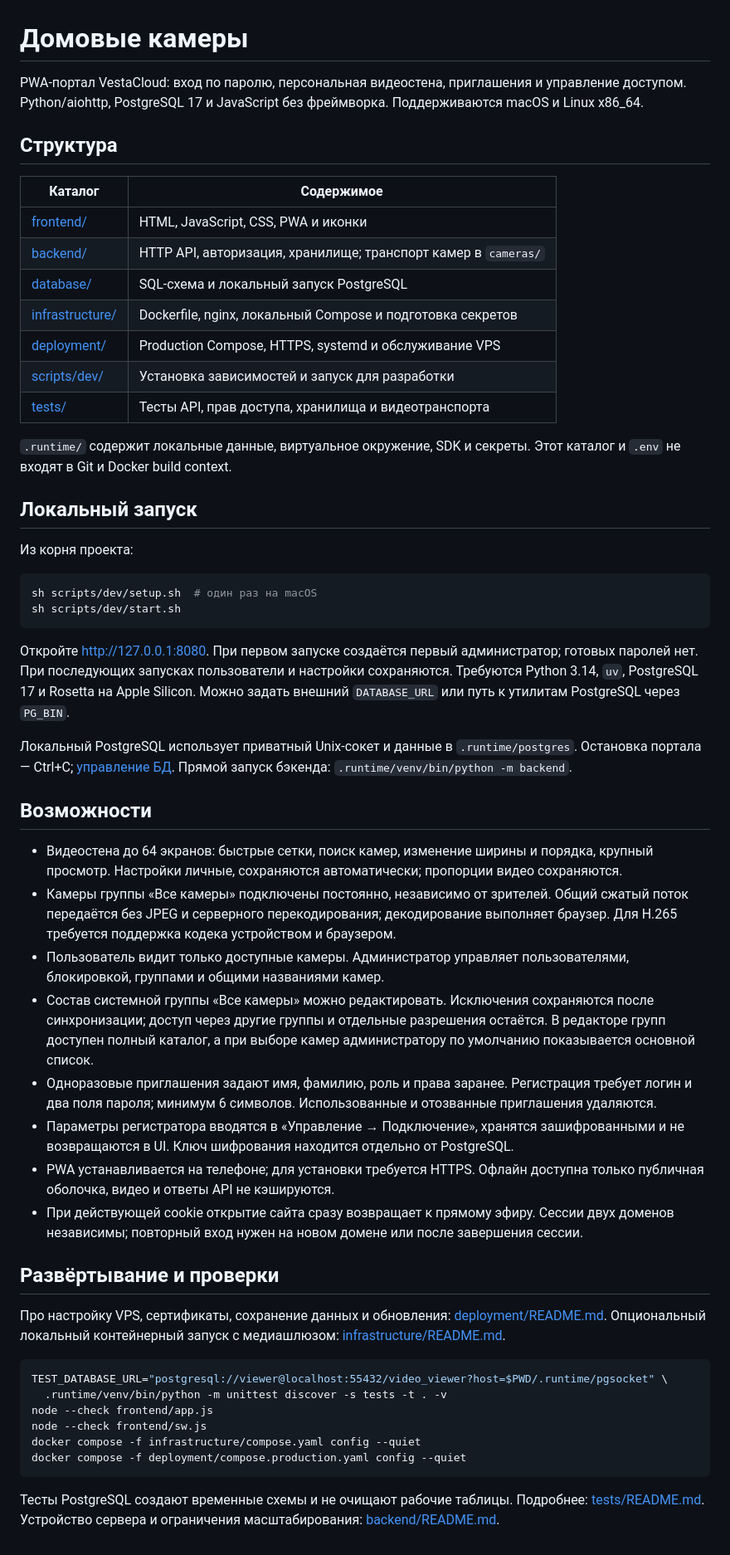
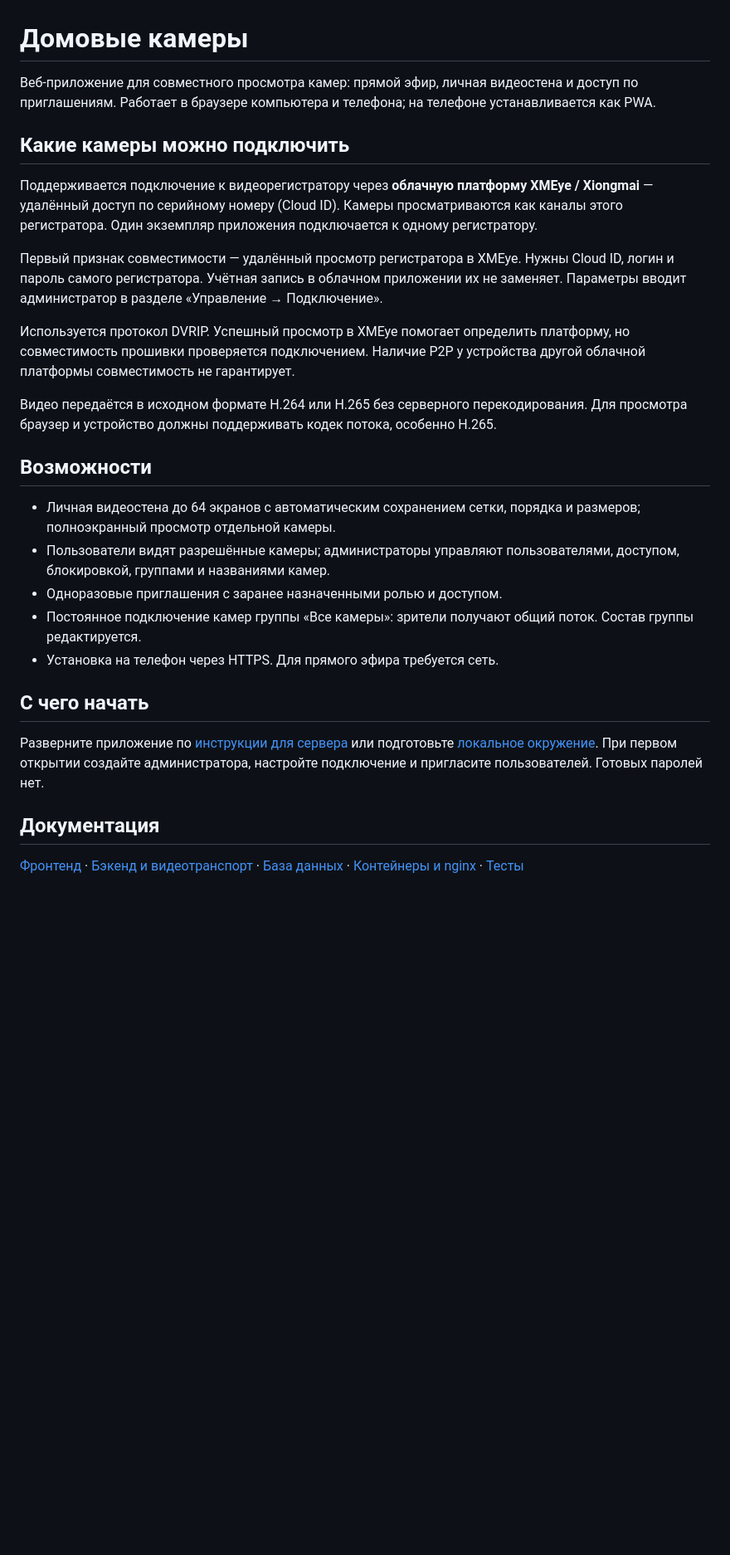
Before and after one commit to AlexToros/CameraGate, a Markdown page: README.md, the part around the change. Shown at 83% size. Drawn GitHub-style; blank space fills up the shorter version.

Commit message:
docs: explain XMEye cloud compatibility and separate developer setup

````diff
--- a/README.md
+++ b/README.md
@@ -1,56 +1,29 @@
 # Домовые камеры
 
-PWA-портал VestaCloud: вход по паролю, персональная видеостена, приглашения и управление доступом. Python/aiohttp, PostgreSQL 17 и JavaScript без фреймворка. Поддерживаются macOS и Linux x86_64.
+Веб-приложение для совместного просмотра камер: прямой эфир, личная видеостена и доступ по приглашениям. Работает в браузере компьютера и телефона; на телефоне устанавливается как PWA.
 
-## Структура
+## Какие камеры можно подключить
 
-| Каталог | Содержимое |
-| --- | --- |
-| [frontend/](frontend/) | HTML, JavaScript, CSS, PWA и иконки |
-| [backend/](backend/) | HTTP API, авторизация, хранилище; транспорт камер в `cameras/` |
-| [database/](database/) | SQL-схема и локальный запуск PostgreSQL |
-| [infrastructure/](infrastructure/) | Dockerfile, nginx, локальный Compose и подготовка секретов |
-| [deployment/](deployment/) | Production Compose, HTTPS, systemd и обслуживание VPS |
-| [scripts/dev/](scripts/dev/) | Установка зависимостей и запуск для разработки |
-| [tests/](tests/) | Тесты API, прав доступа, хранилища и видеотранспорта |
+Поддерживается подключение к видеорегистратору через **облачную платформу XMEye / Xiongmai** — удалённый доступ по серийному номеру (Cloud ID). Камеры просматриваются как каналы этого регистратора. Один экземпляр приложения подключается к одному регистратору.
 
-`.runtime/` содержит локальные данные, виртуальное окружение, SDK и секреты. Этот каталог и `.env` не входят в Git и Docker build context.
+Первый признак совместимости — удалённый просмотр регистратора в XMEye. Нужны Cloud ID, логин и пароль самого регистратора. Учётная запись в облачном приложении их не заменяет. Параметры вводит администратор в разделе «Управление → Подключение».
 
-## Локальный запуск
+Используется протокол DVRIP. Успешный просмотр в XMEye помогает определить платформу, но совместимость прошивки проверяется подключением. Наличие P2P у устройства другой облачной платформы совместимость не гарантирует.
 
-Из корня проекта:
-
-```sh
-sh scripts/dev/setup.sh  # один раз на macOS
-sh scripts/dev/start.sh
-```
-
-Откройте <http://127.0.0.1:8080>. При первом запуске создаётся первый администратор; готовых паролей нет. При последующих запусках пользователи и настройки сохраняются. Требуются Python 3.14, `uv`, PostgreSQL 17 и Rosetta на Apple Silicon. Можно задать внешний `DATABASE_URL` или путь к утилитам PostgreSQL через `PG_BIN`.
-
-Локальный PostgreSQL использует приватный Unix-сокет и данные в `.runtime/postgres`. Остановка портала — Ctrl+C; [управление БД](database/README.md). Прямой запуск бэкенда: `.runtime/venv/bin/python -m backend`.
+Видео передаётся в исходном формате H.264 или H.265 без серверного перекодирования. Для просмотра браузер и устройство должны поддерживать кодек потока, особенно H.265.
 
 ## Возможности
 
-- Видеостена до 64 экранов: быстрые сетки, поиск камер, изменение ширины и порядка, крупный просмотр. Настройки личные, сохраняются автоматически; пропорции видео сохраняются.
-- Камеры группы «Все камеры» подключены постоянно, независимо от зрителей. Общий сжатый поток передаётся без JPEG и серверного перекодирования; декодирование выполняет браузер. Для H.265 требуется поддержка кодека устройством и браузером.
-- Пользователь видит только доступные камеры. Администратор управляет пользователями, блокировкой, группами и общими названиями камер.
-- Состав системной группы «Все камеры» можно редактировать. Исключения сохраняются после синхронизации; доступ через другие группы и отдельные разрешения остаётся. В редакторе групп доступен полный каталог, а при выборе камер администратору по умолчанию показывается основной список.
-- Одноразовые приглашения задают имя, фамилию, роль и права заранее. Регистрация требует логин и два поля пароля; минимум 6 символов. Использованные и отозванные приглашения удаляются.
-- Параметры регистратора вводятся в «Управление → Подключение», хранятся зашифрованными и не возвращаются в UI. Ключ шифрования находится отдельно от PostgreSQL.
-- PWA устанавливается на телефоне; для установки требуется HTTPS. Офлайн доступна только публичная оболочка, видео и ответы API не кэшируются.
-- При действующей cookie открытие сайта сразу возвращает к прямому эфиру. Сессии двух доменов независимы; повторный вход нужен на новом домене или после завершения сессии.
+- Личная видеостена до 64 экранов с автоматическим сохранением сетки, порядка и размеров; полноэкранный просмотр отдельной камеры.
+- Пользователи видят разрешённые камеры; администраторы управляют пользователями, доступом, блокировкой, группами и названиями камер.
+- Одноразовые приглашения с заранее назначенными ролью и доступом.
+- Постоянное подключение камер группы «Все камеры»: зрители получают общий поток. Состав группы редактируется.
+- Установка на телефон через HTTPS. Для прямого эфира требуется сеть.
 
-## Развёртывание и проверки
+## С чего начать
 
-Про настройку VPS, сертификаты, сохранение данных и обновления: [deployment/README.md](deployment/README.md). Опциональный локальный контейнерный запуск с медиашлюзом: [infrastructure/README.md](infrastructure/README.md).
+Разверните приложение по [инструкции для сервера](deployment/README.md) или подготовьте [локальное окружение](scripts/dev/README.md). При первом открытии создайте администратора, настройте подключение и пригласите пользователей. Готовых паролей нет.
 
-```sh
-TEST_DATABASE_URL="postgresql://viewer@localhost:55432/video_viewer?host=$PWD/.runtime/pgsocket" \
-  .runtime/venv/bin/python -m unittest discover -s tests -t . -v
-node --check frontend/app.js
-node --check frontend/sw.js
-docker compose -f infrastructure/compose.yaml config --quiet
-docker compose -f deployment/compose.production.yaml config --quiet
-```
+## Документация
 
-Тесты PostgreSQL создают временные схемы и не очищают рабочие таблицы. Подробнее: [tests/README.md](tests/README.md). Устройство сервера и ограничения масштабирования: [backend/README.md](backend/README.md).
+[Фронтенд](frontend/README.md) · [Бэкенд и видеотранспорт](backend/README.md) · [База данных](database/README.md) · [Контейнеры и nginx](infrastructure/README.md) · [Тесты](tests/README.md)
````
Also changed, not shown: scripts/dev/README.md (added, +40 -0 lines).
